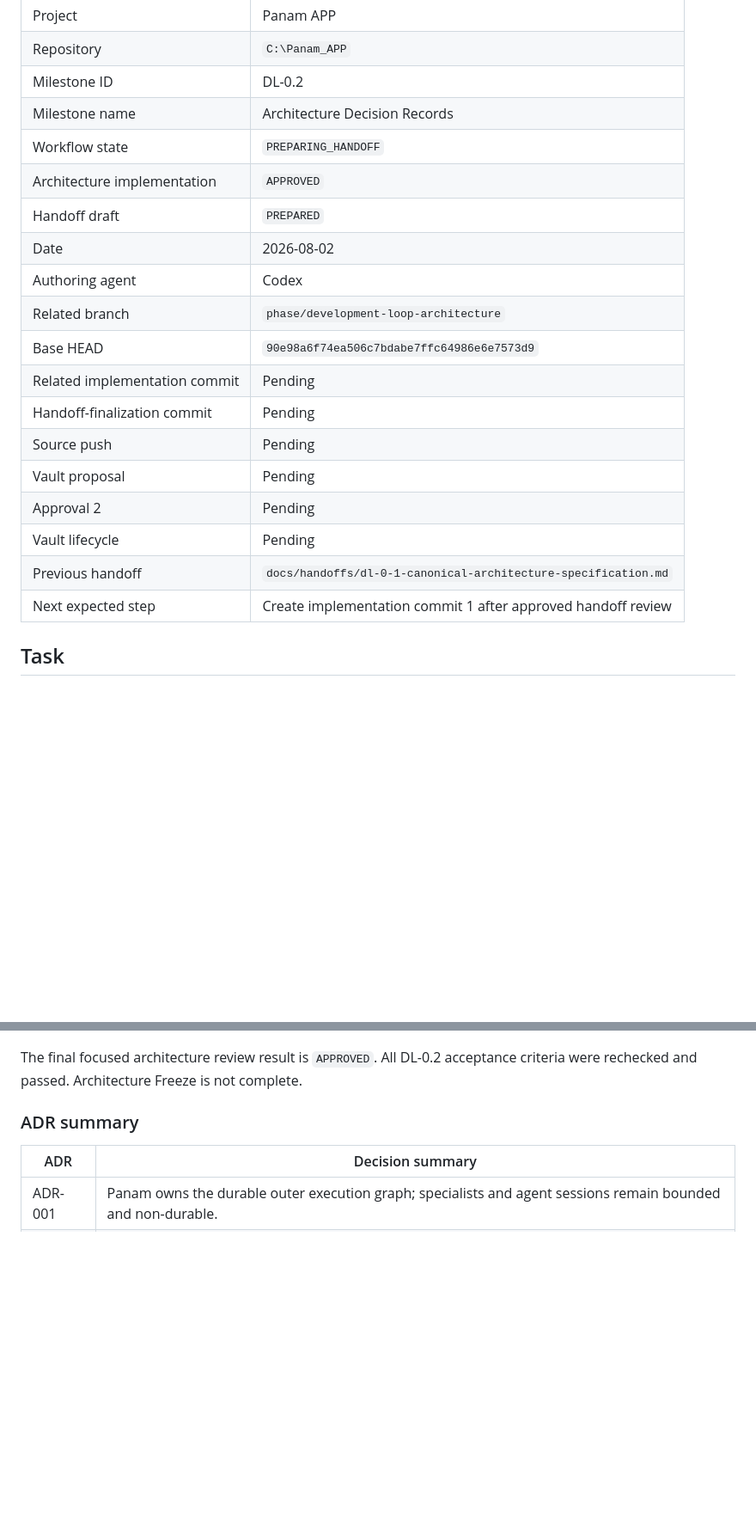
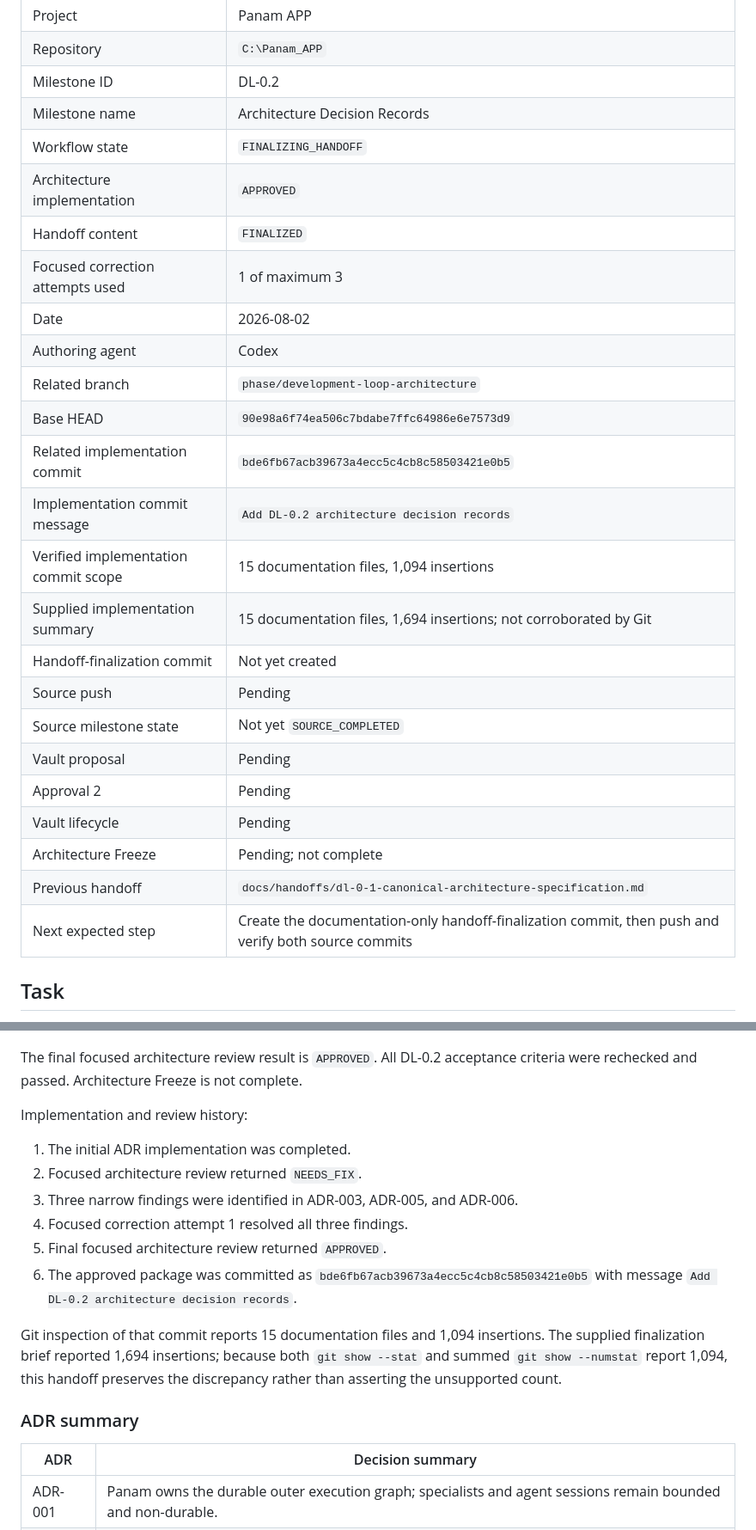
Before and after one commit to PHNMNL01/panam-discord-bot, a Markdown page: docs/handoffs/dl-0-2-architecture-decision-records.md, 2 parts joined by grey strips. Shown at 86% size. Rendered like a GitHub page; blank space fills up the shorter version.

```diff
--- a/docs/handoffs/dl-0-2-architecture-decision-records.md
+++ b/docs/handoffs/dl-0-2-architecture-decision-records.md
@@ -10,21 +10,27 @@ A Knowledge Handoff is an evidence package between implementation agents, mappin
 | Repository | `C:\Panam_APP` |
 | Milestone ID | DL-0.2 |
 | Milestone name | Architecture Decision Records |
-| Workflow state | `PREPARING_HANDOFF` |
+| Workflow state | `FINALIZING_HANDOFF` |
 | Architecture implementation | `APPROVED` |
-| Handoff draft | `PREPARED` |
+| Handoff content | `FINALIZED` |
+| Focused correction attempts used | 1 of maximum 3 |
 | Date | 2026-08-02 |
 | Authoring agent | Codex |
 | Related branch | `phase/development-loop-architecture` |
 | Base HEAD | `90e98a6f74ea506c7bdabe7ffc64986e6e7573d9` |
-| Related implementation commit | Pending |
-| Handoff-finalization commit | Pending |
+| Related implementation commit | `bde6fb67acb39673a4ecc5c4cb8c58503421e0b5` |
+| Implementation commit message | `Add DL-0.2 architecture decision records` |
+| Verified implementation commit scope | 15 documentation files, 1,094 insertions |
+| Supplied implementation summary | 15 documentation files, 1,694 insertions; not corroborated by Git |
+| Handoff-finalization commit | Not yet created |
 | Source push | Pending |
+| Source milestone state | Not yet `SOURCE_COMPLETED` |
 | Vault proposal | Pending |
 | Approval 2 | Pending |
 | Vault lifecycle | Pending |
+| Architecture Freeze | Pending; not complete |
 | Previous handoff | `docs/handoffs/dl-0-1-canonical-architecture-specification.md` |
-| Next expected step | Create implementation commit 1 after approved handoff review |
+| Next expected step | Create the documentation-only handoff-finalization commit, then push and verify both source commits |
 
 ## Task
 
@@ -59,6 +65,17 @@ Focused correction attempt 1, the only correction attempt used out of the maximu
 - ADR-005 now states human-confirmed Pull Request creation and human-controlled merge, with any technical Panam PR creation limited to a future adapter after explicit human confirmation.
 
 The final focused architecture review result is `APPROVED`. All DL-0.2 acceptance criteria were rechecked and passed. Architecture Freeze is not complete.
+
+Implementation and review history:
+
+1. The initial ADR implementation was completed.
+2. Focused architecture review returned `NEEDS_FIX`.
+3. Three narrow findings were identified in ADR-003, ADR-005, and ADR-006.
+4. Focused correction attempt 1 resolved all three findings.
+5. Final focused architecture review returned `APPROVED`.
+6. The approved package was committed as `bde6fb67acb39673a4ecc5c4cb8c58503421e0b5` with message `Add DL-0.2 architecture decision records`.
+
+Git inspection of that commit reports 15 documentation files and 1,094 insertions. The supplied finalization brief reported 1,694 insertions; because both `git show --stat` and summed `git show --numstat` report 1,094, this handoff preserves the discrepancy rather than asserting the unsupported count.
 
 ### ADR summary
 
```
Also changed, not shown: other parts of docs/handoffs/dl-0-2-architecture-decision-records.md (+31 -13 lines).
